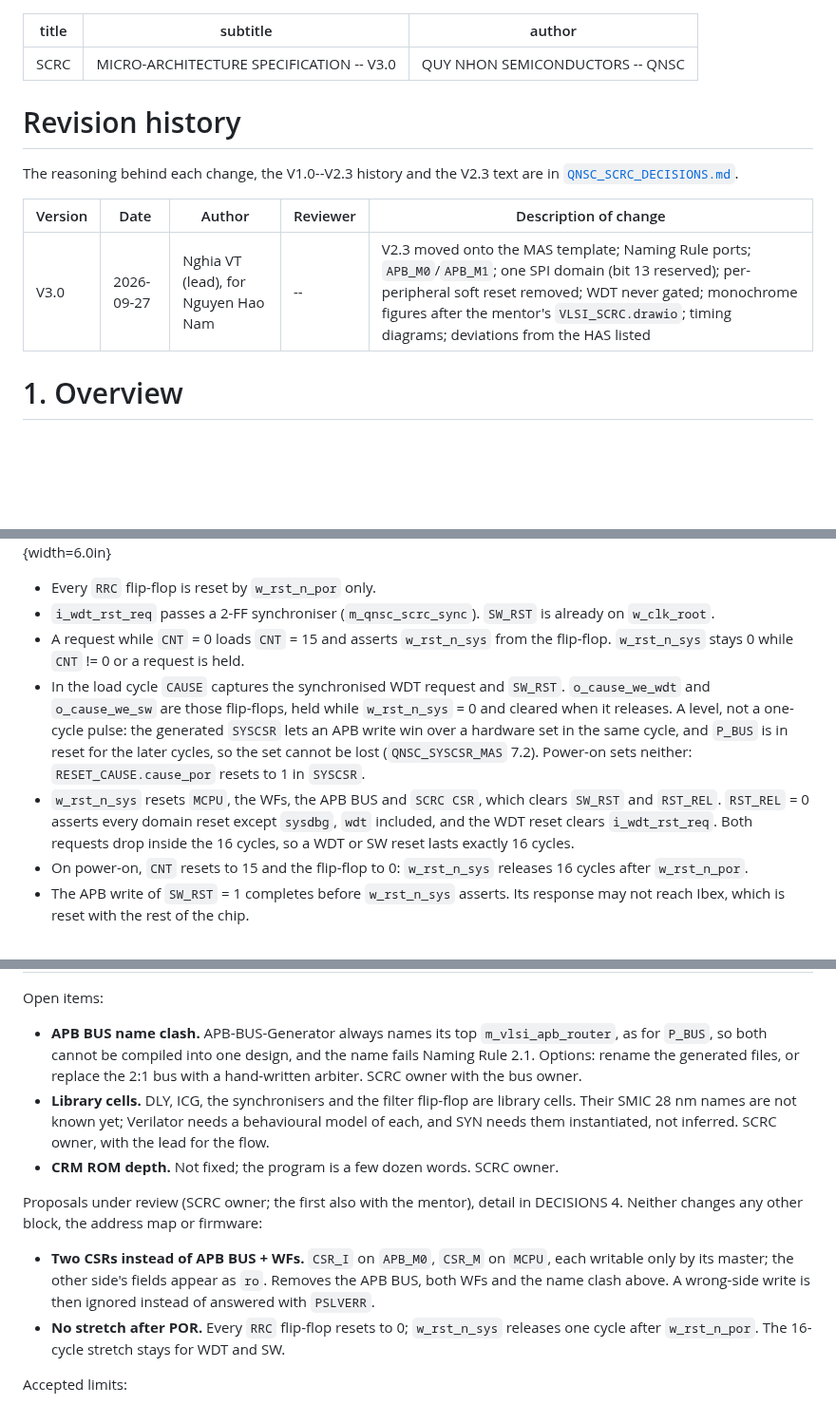
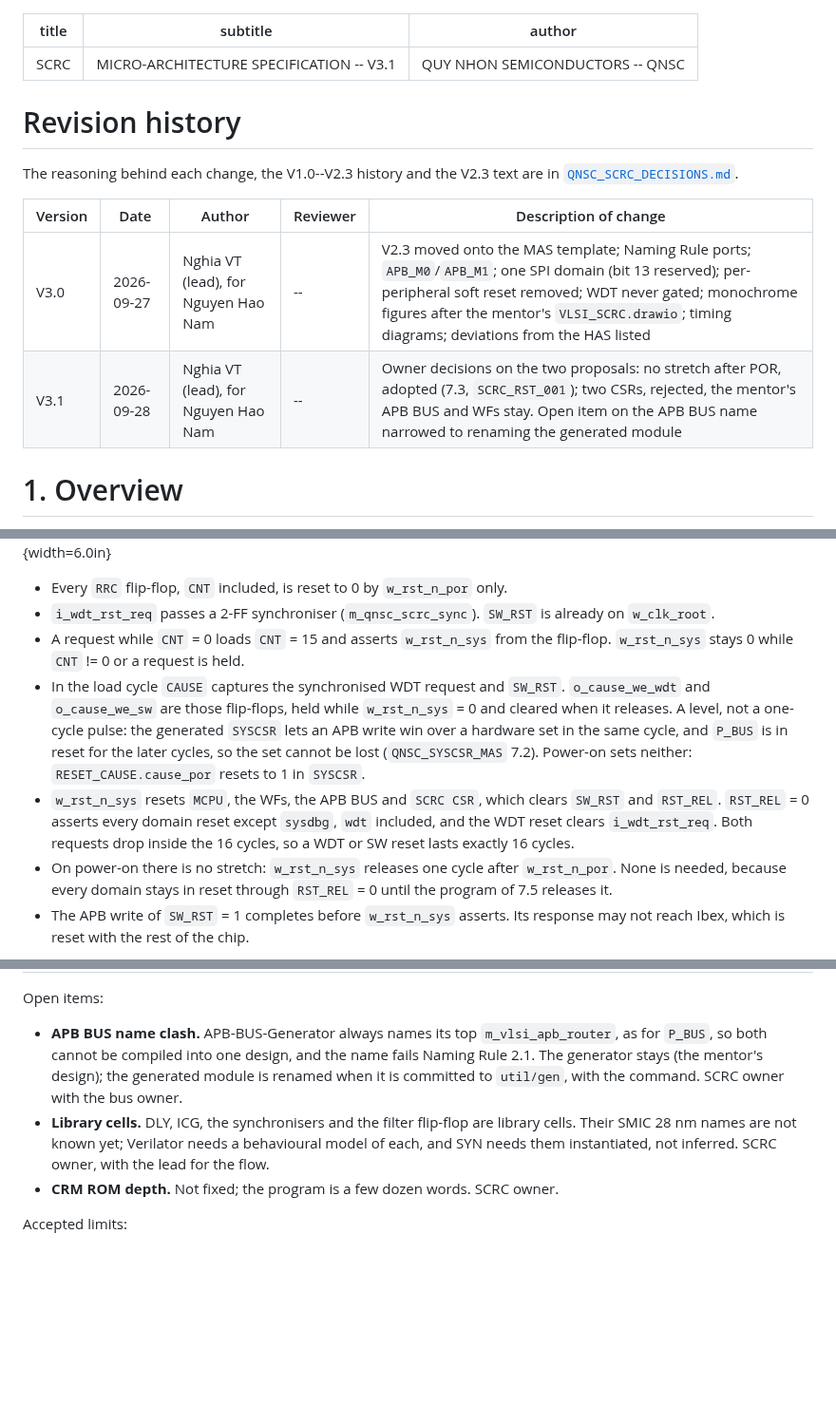
Before and after one commit to quynhonsemiconductor/vlsi_deep_training, a Markdown page: doc/specs/QNSC_SCRC_MAS.md, 3 parts joined by grey strips. Shown at 95% size. Drawn GitHub-style; blank space fills up the shorter version.

```diff
--- a/doc/specs/QNSC_SCRC_MAS.md
+++ b/doc/specs/QNSC_SCRC_MAS.md
@@ -1,6 +1,6 @@
 ---
 title: "SCRC"
-subtitle: "MICRO-ARCHITECTURE SPECIFICATION -- V3.0"
+subtitle: "MICRO-ARCHITECTURE SPECIFICATION -- V3.1"
 author: "QUY NHON SEMICONDUCTORS -- QNSC"
 ---
 
@@ -12,6 +12,7 @@ The reasoning behind each change, the V1.0--V2.3 history and the V2.3 text are i
 | Version | Date | Author | Reviewer | Description of change |
 |---|---|---|---|---|
 | V3.0 | 2026-09-27 | Nghia VT (lead), for Nguyen Hao Nam | -- | V2.3 moved onto the MAS template; Naming Rule ports; `APB_M0`/`APB_M1`; one SPI domain (bit 13 reserved); per-peripheral soft reset removed; WDT never gated; monochrome figures after the mentor's `VLSI_SCRC.drawio`; timing diagrams; deviations from the HAS listed |
+| V3.1 | 2026-09-28 | Nghia VT (lead), for Nguyen Hao Nam | -- | Owner decisions on the two proposals: no stretch after POR, adopted (7.3, `SCRC_RST_001`); two CSRs, rejected, the mentor's APB BUS and WFs stay. Open item on the APB BUS name narrowed to renaming the generated module |
 
 # 1. Overview
 
@@ -253,7 +255,7 @@ while the clock is stopped completes when the clock runs again.
 
 ![Watchdog bite through RRC](../figures/img/wave_scrc_rrc.png){width=6.0in}
 
-- Every `RRC` flip-flop is reset by `w_rst_n_por` only.
+- Every `RRC` flip-flop, `CNT` included, is reset to 0 by `w_rst_n_por` only.
 - `i_wdt_rst_req` passes a 2-FF synchroniser (`m_qnsc_scrc_sync`). `SW_RST` is
   already on `w_clk_root`.
 - A request while `CNT` = 0 loads `CNT` = 15 and asserts `w_rst_n_sys` from the
@@ -269,8 +271,9 @@ while the clock is stopped completes when the clock runs again.
   `SW_RST` and `RST_REL`. `RST_REL` = 0 asserts every domain reset except `sysdbg`,
   `wdt` included, and the WDT reset clears `i_wdt_rst_req`. Both requests drop
   inside the 16 cycles, so a WDT or SW reset lasts exactly 16 cycles.
-- On power-on, `CNT` resets to 15 and the flip-flop to 0: `w_rst_n_sys` releases
-  16 cycles after `w_rst_n_por`.
+- On power-on there is no stretch: `w_rst_n_sys` releases one cycle after
+  `w_rst_n_por`. None is needed, because every domain stays in reset through
+  `RST_REL` = 0 until the program of 7.5 releases it.
 - The APB write of `SW_RST` = 1 completes before `w_rst_n_sys` asserts. Its
   response may not reach Ibex, which is reset with the rest of the chip.
 
@@ -480,23 +483,14 @@ Open items:
 
 - **APB BUS name clash.** APB-BUS-Generator always names its top
   `m_vlsi_apb_router`, as for `P_BUS`, so both cannot be compiled into one design,
-  and the name fails Naming Rule 2.1. Options: rename the generated files, or
-  replace the 2:1 bus with a hand-written arbiter. SCRC owner with the bus owner.
+  and the name fails Naming Rule 2.1. The generator stays (the mentor's design);
+  the generated module is renamed when it is committed to `util/gen`, with the
+  command. SCRC owner with the bus owner.
 - **Library cells.** DLY, ICG, the synchronisers and the filter flip-flop are
   library cells. Their SMIC 28 nm names are not known yet; Verilator needs a
   behavioural model of each, and SYN needs them instantiated, not inferred. SCRC
   owner, with the lead for the flow.
 - **CRM ROM depth.** Not fixed; the program is a few dozen words. SCRC owner.
-
-Proposals under review (SCRC owner; the first also with the mentor), detail in
-DECISIONS 4. Neither changes any other block, the address map or firmware:
-
-- **Two CSRs instead of APB BUS + WFs.** `CSR_I` on `APB_M0`, `CSR_M` on `MCPU`,
-  each writable only by its master; the other side's fields appear as `ro`. Removes
-  the APB BUS, both WFs and the name clash above. A wrong-side write is then
-  ignored instead of answered with `PSLVERR`.
-- **No stretch after POR.** Every `RRC` flip-flop resets to 0; `w_rst_n_sys`
-  releases one cycle after `w_rst_n_por`. The 16-cycle stretch stays for WDT and SW.
 
 Accepted limits:
 
```
Also changed, not shown: other parts of doc/specs/QNSC_SCRC_MAS.md (+5 -3 lines), doc/specs/QNSC_SCRC_DECISIONS.md (+7 -5 lines), doc/figures/img/fig_scrc_rsttree.png, 4 other files.
